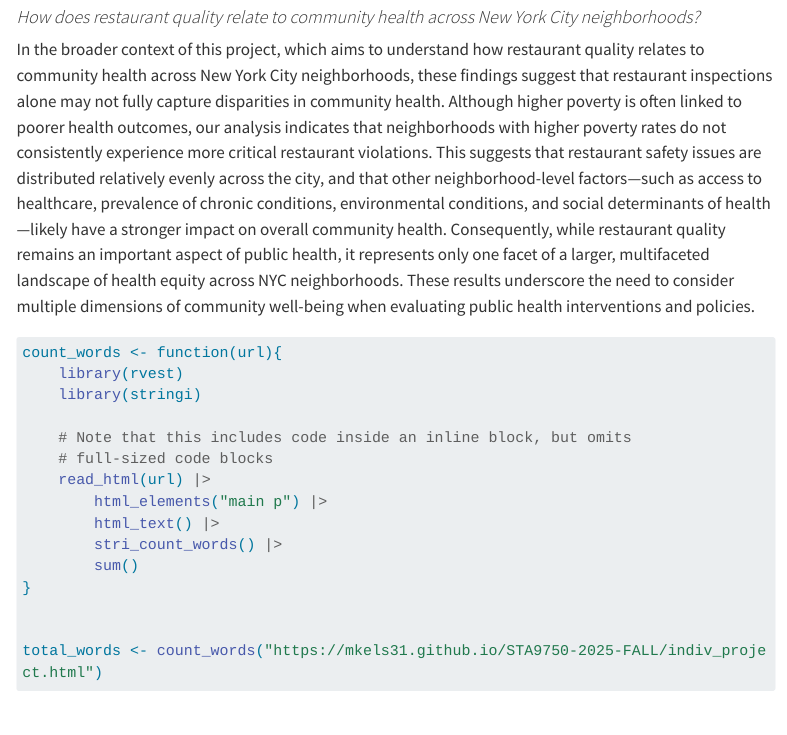
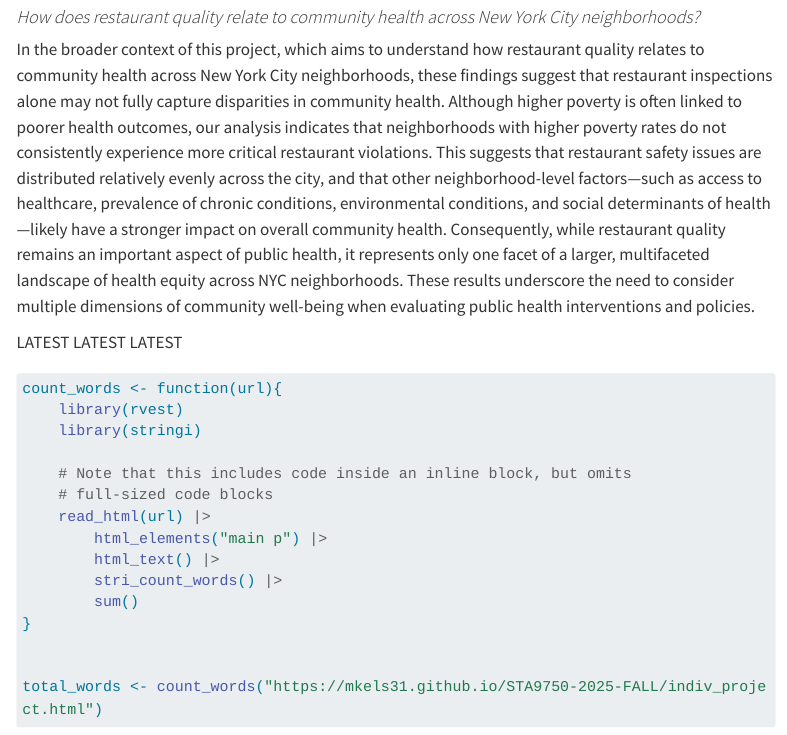
Before and after one commit to mkels31/STA9750-2025-FALL, a Quarto document (indiv_project.qmd): the page in a window 1100 px wide, from 12490 px down. Rendered offline with R 4.5, knitr and Pandoc in place of Quarto, with nearby package versions; some code elsewhere in the file could not run offline; menus at the side of the page are left out; long lines of code are wrapped.

Commit message:
INDIV 04

````diff
--- a/indiv_project.qmd
+++ b/indiv_project.qmd
@@ -474,7 +474,7 @@ The analysis and visualizations provide a clear answer to the question of whethe
 
 In the broader context of this project, which aims to understand how restaurant quality relates to community health across New York City neighborhoods, these findings suggest that restaurant inspections alone may not fully capture disparities in community health. Although higher poverty is often linked to poorer health outcomes, our analysis indicates that neighborhoods with higher poverty rates do not consistently experience more critical restaurant violations. This suggests that restaurant safety issues are distributed relatively evenly across the city, and that other neighborhood-level factors—such as access to healthcare, prevalence of chronic conditions, environmental conditions, and social determinants of health—likely have a stronger impact on overall community health. Consequently, while restaurant quality remains an important aspect of public health, it represents only one facet of a larger, multifaceted landscape of health equity across NYC neighborhoods. These results underscore the need to consider multiple dimensions of community well-being when evaluating public health interventions and policies.
 
-
+LATEST LATEST LATEST
 
 ```{r}
 #| echo: true
````
Also changed, not shown: 1 other file.
